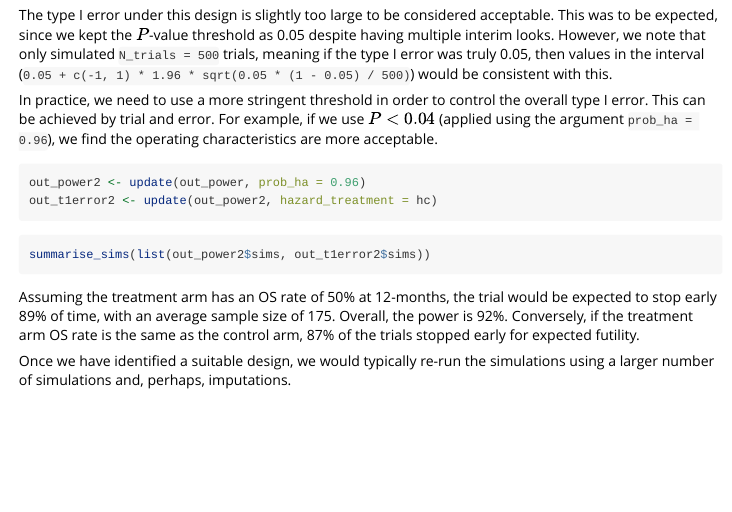
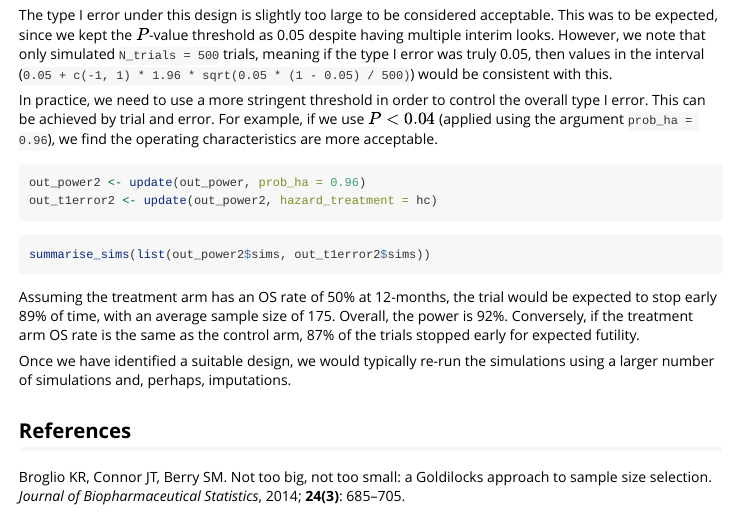
Before and after one commit to graemeleehickey/goldilocks, an R Markdown document (vignettes/broglio.Rmd): the page in a window 1100 px wide, from 1950 px down. Rendered offline with R 4.5, knitr and Pandoc, with nearby package versions; the code is not run, so its results and figures are left out.

Commit message:
Add reference

```diff
--- a/vignettes/broglio.Rmd
+++ b/vignettes/broglio.Rmd
@@ -118,3 +118,7 @@ summarise_sims(list(out_power2$sims, out_t1error2$sims))
 Assuming the treatment arm has an OS rate of 50% at 12-months, the trial would be expected to stop early 89% of time, with an average sample size of 175. Overall, the power is 92%. Conversely, if the treatment arm OS rate is the same as the control arm, 87% of the trials stopped early for expected futility.
 
 Once we have identified a suitable design, we would typically re-run the simulations using a larger number of simulations and, perhaps, imputations.
+
+## References
+
+Broglio KR, Connor JT, Berry SM. Not too big, not too small: a Goldilocks approach to sample size selection. *Journal of Biopharmaceutical Statistics*, 2014; **24(3)**: 685–705.
```
